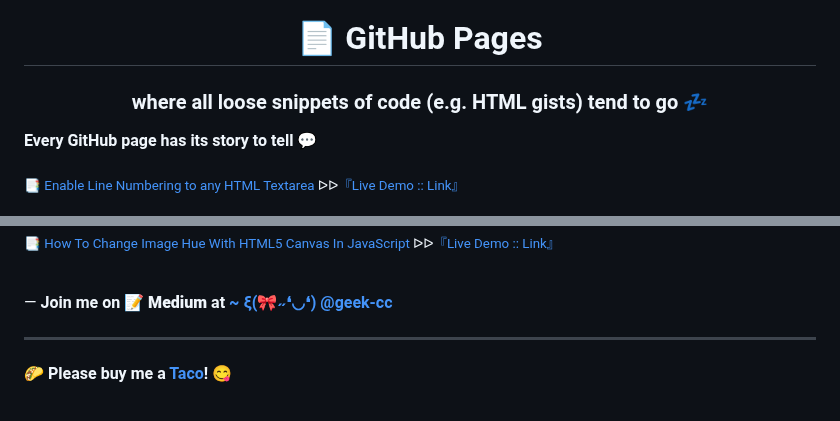
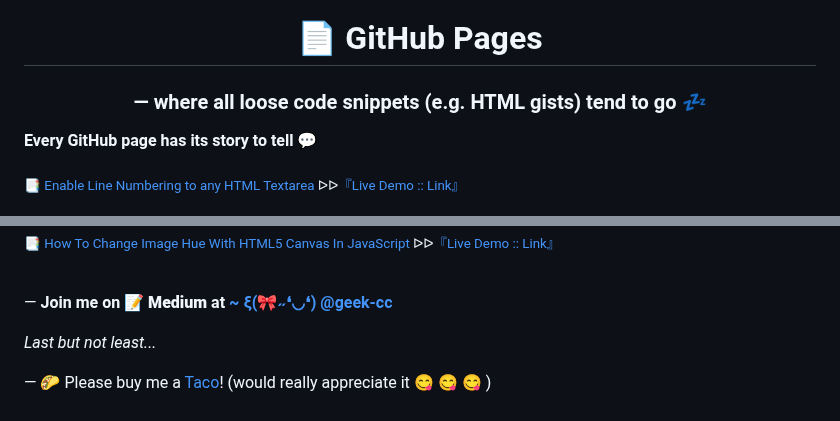
Before and after one commit to incubated-geek-cc/incubated-geek-cc.github.io, a Markdown page: README.md, 2 parts joined by grey strips. Rendered like a GitHub page.

Commit message:
Changed formatting on README

```diff
--- a/README.md
+++ b/README.md
@@ -3,7 +3,7 @@
 
   # 📄 GitHub Pages
 
-  ### where all loose snippets of code (e.g. HTML gists) tend to go 💤
+  ### — where all loose code snippets (e.g. HTML gists) tend to go 💤
 
 <div align="left">
 
@@ -39,6 +39,5 @@
 <br>
 <p>— <b>Join me on 📝 <b>Medium</b> at <a href='https://medium.com/@geek-cc' target='_blank'>~ ξ(🎀˶❛◡❛) @geek-cc</a></b></p>
 
----
-
-#### 🌮 Please buy me a <a href='https://www.buymeacoffee.com/geekcc' target='_blank'>Taco</a>! 😋
+<i>Last but not least...</i>
+<p>— 🌮 Please buy me a <a href='https://www.buymeacoffee.com/geekcc' target='_blank'>Taco</a>! (would really appreciate it 😋 😋 😋 )</p>
```
